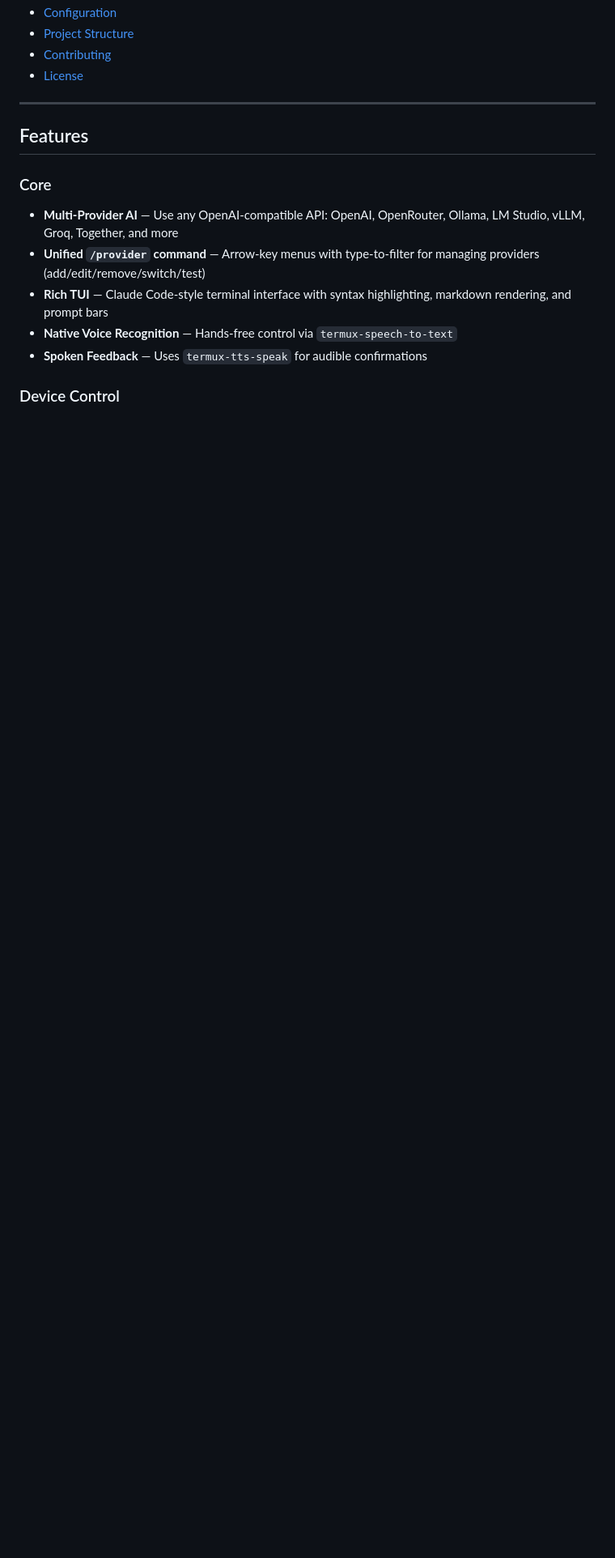
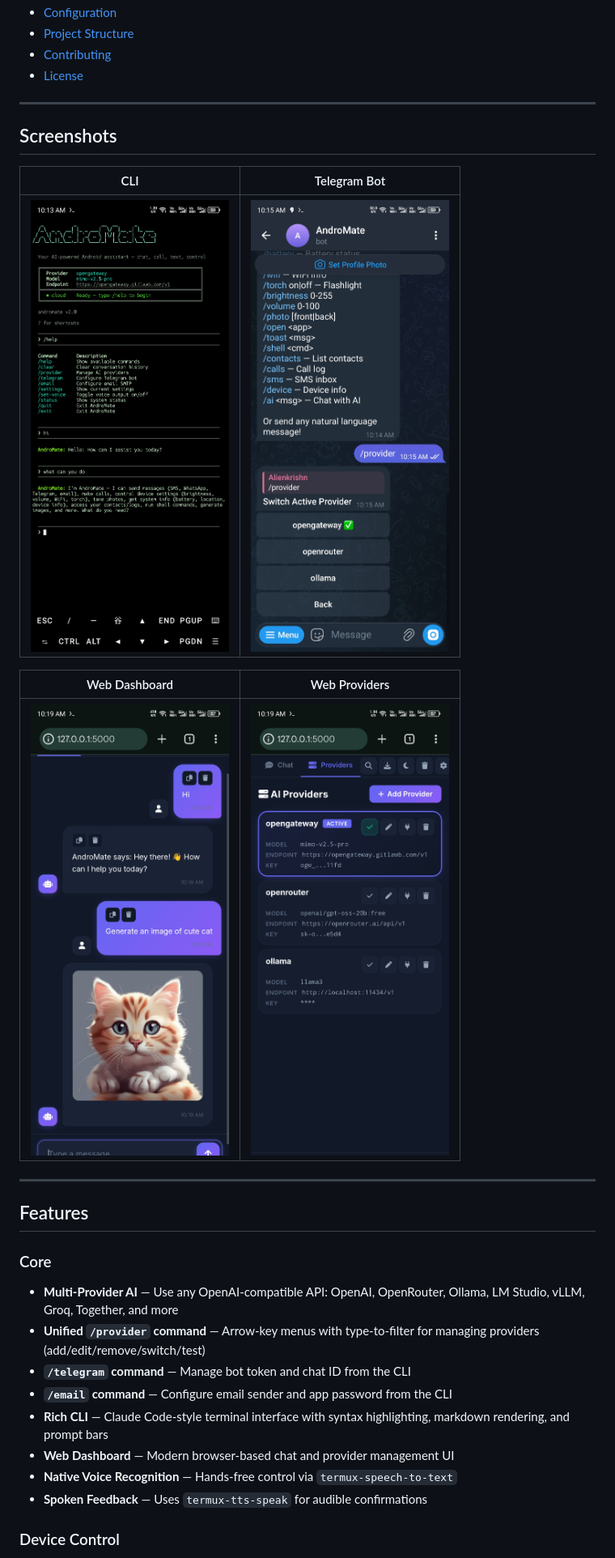
Before and after one commit to Anon4You/AndroMate, a Markdown page: README.md, the part around one of its changes. Shown at 81% size. Rendered like a GitHub page; pictures changed too: img/cli_screenshot.jpg (added), img/telegram_screeshot.jpg (added), img/web_ss1.jpg (added); blank space fills up the shorter version.

```diff
--- a/README.md
+++ b/README.md
@@ -35,6 +37,18 @@
 - [Project Structure](#project-structure)
 - [Contributing](CONTRIBUTING.md)
 - [License](#license)
+
+---
+
+## Screenshots
+
+| CLI | Telegram Bot |
+|:---:|:---:|
+| ![CLI](img/cli_screenshot.jpg) | ![Telegram](img/telegram_screeshot.jpg) |
+
+| Web Dashboard | Web Providers |
+|:---:|:---:|
+| ![Web Chat](img/web_ss1.jpg) | ![Web Providers](img/web_ss2.jpg) |
 
 ---
 
@@ -43,7 +57,10 @@
 ### Core
 - **Multi-Provider AI** — Use any OpenAI-compatible API: OpenAI, OpenRouter, Ollama, LM Studio, vLLM, Groq, Together, and more
 - **Unified `/provider` command** — Arrow-key menus with type-to-filter for managing providers (add/edit/remove/switch/test)
-- **Rich TUI** — Claude Code-style terminal interface with syntax highlighting, markdown rendering, and prompt bars
+- **`/telegram` command** — Manage bot token and chat ID from the CLI
+- **`/email` command** — Configure email sender and app password from the CLI
+- **Rich CLI** — Claude Code-style terminal interface with syntax highlighting, markdown rendering, and prompt bars
+- **Web Dashboard** — Modern browser-based chat and provider management UI
 - **Native Voice Recognition** — Hands-free control via `termux-speech-to-text`
 - **Spoken Feedback** — Uses `termux-tts-speak` for audible confirmations
 
```
Also changed, not shown: other parts of README.md (+91 -28 lines), 1 other file.
